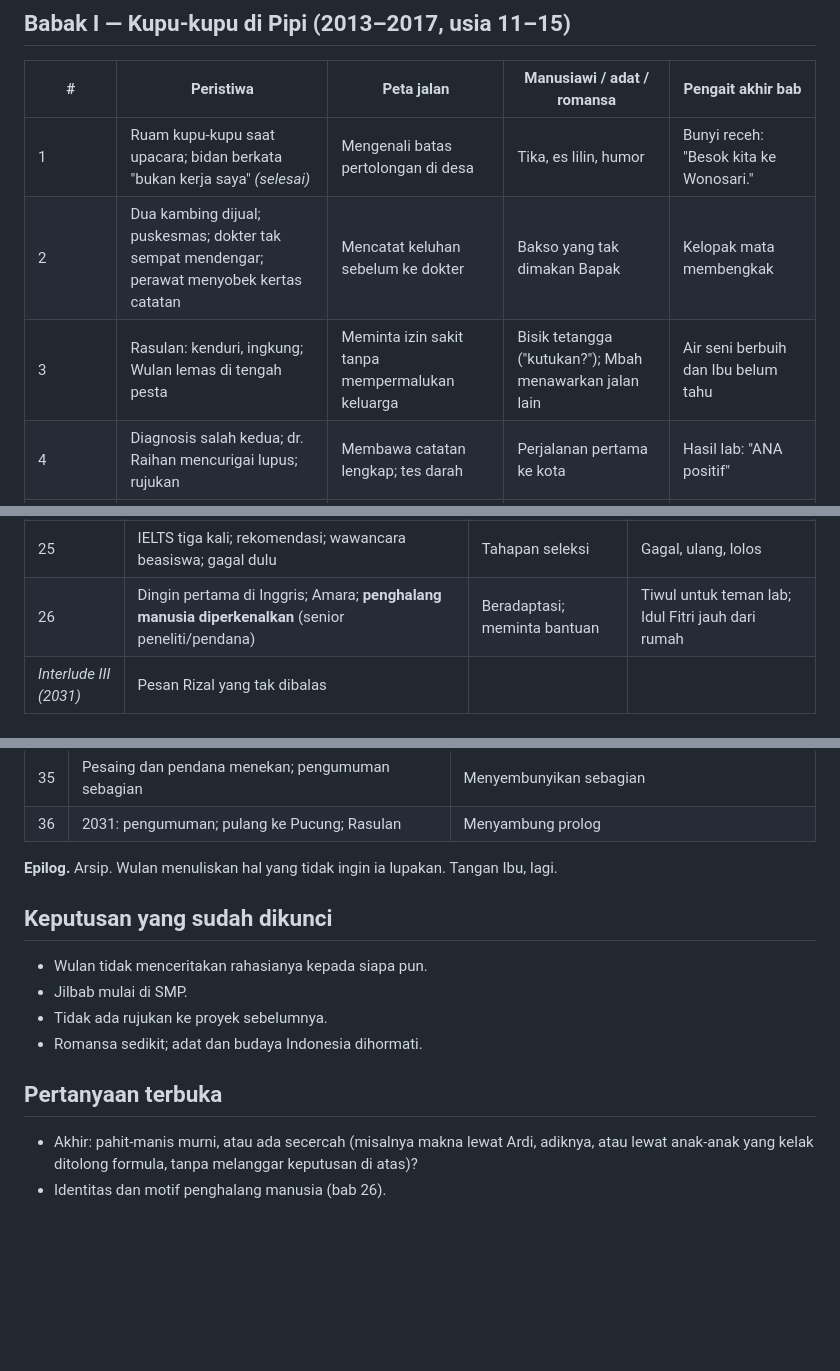
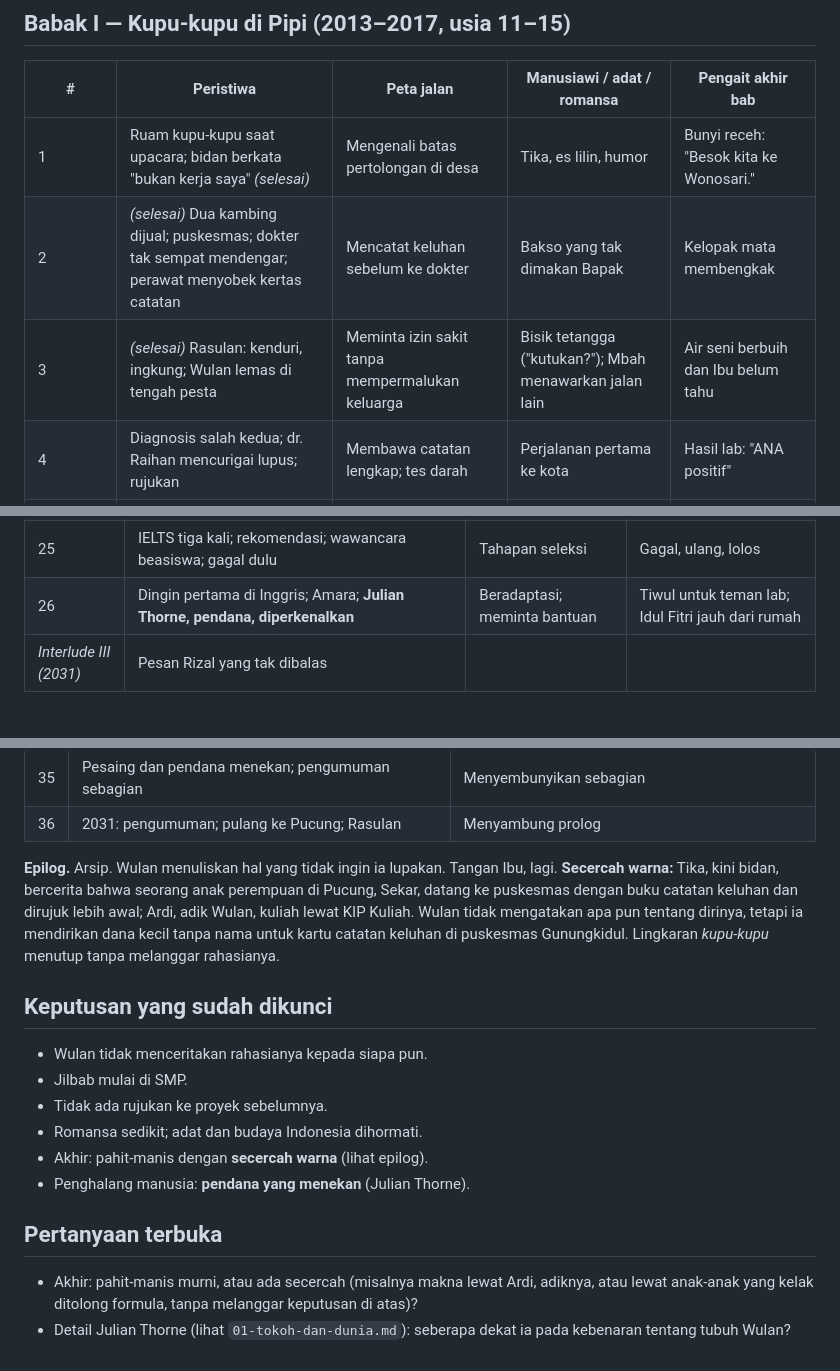
Before and after one commit to cauchy-sudo/cauchy-editorial-playbook, a Markdown page: novel-abadi/03-outline.md, 3 parts joined by grey strips. Rendered like a GitHub page; blank space fills up the shorter version.

Commit message:
Record ending and antagonist decisions; add chapter 3 (Rasulan)
Co-Authored-By: Claude Sonnet 5.5 <noreply@anthropic.com>
Claude-Session: https://claude.ai/code/session_01E8giYxSD2UGvcC8xhEtyT9

```diff
--- a/novel-abadi/03-outline.md
+++ b/novel-abadi/03-outline.md
@@ -10,8 +10,8 @@ Kolom: **Peta jalan** = langkah nyata yang ditunjukkan lewat adegan. **Manusiawi
 | # | Peristiwa | Peta jalan | Manusiawi / adat / romansa | Pengait akhir bab |
 |---|---|---|---|---|
 | 1 | Ruam kupu-kupu saat upacara; bidan berkata "bukan kerja saya" *(selesai)* | Mengenali batas pertolongan di desa | Tika, es lilin, humor | Bunyi receh: "Besok kita ke Wonosari." |
-| 2 | Dua kambing dijual; puskesmas; dokter tak sempat mendengar; perawat menyobek kertas catatan | Mencatat keluhan sebelum ke dokter | Bakso yang tak dimakan Bapak | Kelopak mata membengkak |
-| 3 | Rasulan: kenduri, ingkung; Wulan lemas di tengah pesta | Meminta izin sakit tanpa mempermalukan keluarga | Bisik tetangga ("kutukan?"); Mbah menawarkan jalan lain | Air seni berbuih dan Ibu belum tahu |
+| 2 | *(selesai)* Dua kambing dijual; puskesmas; dokter tak sempat mendengar; perawat menyobek kertas catatan | Mencatat keluhan sebelum ke dokter | Bakso yang tak dimakan Bapak | Kelopak mata membengkak |
+| 3 | *(selesai)* Rasulan: kenduri, ingkung; Wulan lemas di tengah pesta | Meminta izin sakit tanpa mempermalukan keluarga | Bisik tetangga ("kutukan?"); Mbah menawarkan jalan lain | Air seni berbuih dan Ibu belum tahu |
 | 4 | Diagnosis salah kedua; dr. Raihan mencurigai lupus; rujukan | Membawa catatan lengkap; tes darah | Perjalanan pertama ke kota | Hasil lab: "ANA positif" |
 | 5 | Diagnosis lupus dengan ginjal; JKN baru berlaku | Mengurus kepesertaan JKN/PBI | Ibu yang diam di lorong rumah sakit | Dokter: "Ini bukan penyakit yang selesai." |
 | 6 | SMP: steroid, wajah bulat, rambut rontok; jilbab; payung hitam; **naksir Bagus**; "Wulan Bulan" | Meminta guru mengirim tugas ke rumah | Humor sebagai tameng; titip salam bocor | Bagus tertawa, tapi bukan pada dia |
@@ -40,7 +40,7 @@ Kolom: **Peta jalan** = langkah nyata yang ditunjukkan lewat adegan. **Manusiawi
 | 23 | AI mulai dipakai (2022): membantu, juga salah | Menguji AI; tidak menyalin | Kebanggaan kecil yang bocor |
 | 24 | Publikasi pertama; wisuda; Ibu mengira surel kampus penipuan | Menulis naskah; revisi | Bapak memakai kemeja |
 | 25 | IELTS tiga kali; rekomendasi; wawancara beasiswa; gagal dulu | Tahapan seleksi | Gagal, ulang, lolos |
-| 26 | Dingin pertama di Inggris; Amara; **penghalang manusia diperkenalkan** (senior peneliti/pendana) | Beradaptasi; meminta bantuan | Tiwul untuk teman lab; Idul Fitri jauh dari rumah |
+| 26 | Dingin pertama di Inggris; Amara; **Julian Thorne, pendana, diperkenalkan** | Beradaptasi; meminta bantuan | Tiwul untuk teman lab; Idul Fitri jauh dari rumah |
 | *Interlude III (2031)* | Pesan Rizal yang tak dibalas | | |
 
 ## Babak III — Formula (2026–2031, usia 24–29)
@@ -57,14 +57,16 @@ Kolom: **Peta jalan** = langkah nyata yang ditunjukkan lewat adegan. **Manusiawi
 | 35 | Pesaing dan pendana menekan; pengumuman sebagian | Menyembunyikan sebagian |
 | 36 | 2031: pengumuman; pulang ke Pucung; Rasulan | Menyambung prolog |
 
-**Epilog.** Arsip. Wulan menuliskan hal yang tidak ingin ia lupakan. Tangan Ibu, lagi.
+**Epilog.** Arsip. Wulan menuliskan hal yang tidak ingin ia lupakan. Tangan Ibu, lagi. **Secercah warna:** Tika, kini bidan, bercerita bahwa seorang anak perempuan di Pucung, Sekar, datang ke puskesmas dengan buku catatan keluhan dan dirujuk lebih awal; Ardi, adik Wulan, kuliah lewat KIP Kuliah. Wulan tidak mengatakan apa pun tentang dirinya, tetapi ia mendirikan dana kecil tanpa nama untuk kartu catatan keluhan di puskesmas Gunungkidul. Lingkaran *kupu-kupu* menutup tanpa melanggar rahasianya.
 
 ## Keputusan yang sudah dikunci
 - Wulan tidak menceritakan rahasianya kepada siapa pun.
 - Jilbab mulai di SMP.
 - Tidak ada rujukan ke proyek sebelumnya.
 - Romansa sedikit; adat dan budaya Indonesia dihormati.
+- Akhir: pahit-manis dengan **secercah warna** (lihat epilog).
+- Penghalang manusia: **pendana yang menekan** (Julian Thorne).
 
 ## Pertanyaan terbuka
 - Akhir: pahit-manis murni, atau ada secercah (misalnya makna lewat Ardi, adiknya, atau lewat anak-anak yang kelak ditolong formula, tanpa melanggar keputusan di atas)?
-- Identitas dan motif penghalang manusia (bab 26).
+- Detail Julian Thorne (lihat `01-tokoh-dan-dunia.md`): seberapa dekat ia pada kebenaran tentang tubuh Wulan?
```
Also changed, not shown: novel-abadi/01-tokoh-dan-dunia.md (+2 -0 lines), novel-abadi/bab-03.md (added, +165 -0 lines).
